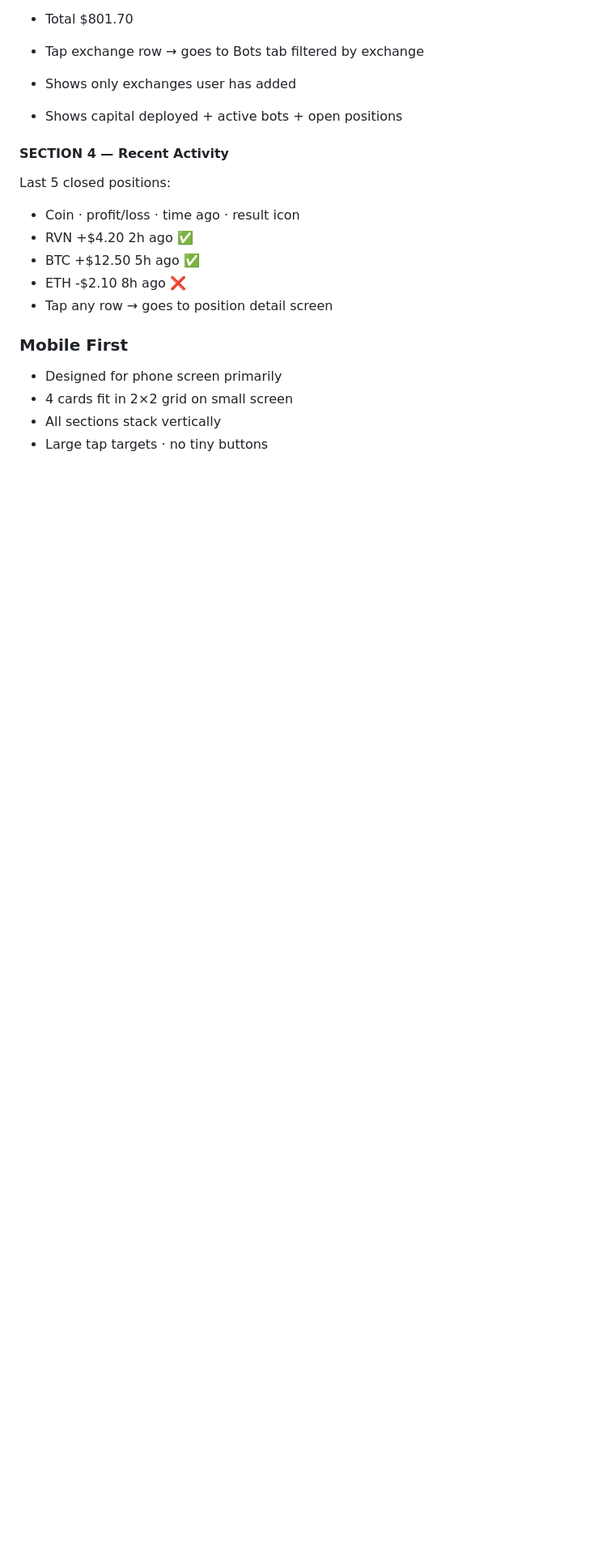
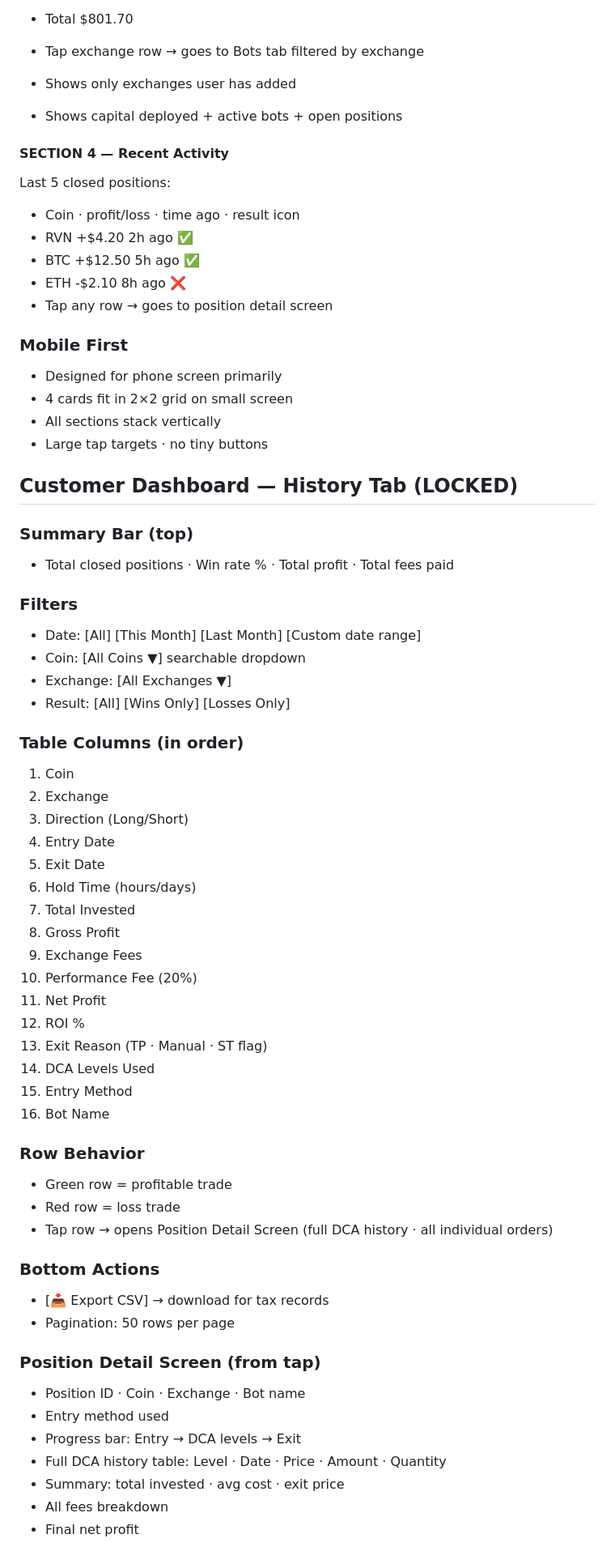
Before and after one commit to baderbalubaid/Averion, a Markdown page: docs/07_DASHBOARD_AND_UI.md, the part around the change. Shown at 81% size. Rendered like a GitHub page; blank space fills up the shorter version.

Commit message:
docs: lock history tab and position detail screen

```diff
--- a/docs/07_DASHBOARD_AND_UI.md
+++ b/docs/07_DASHBOARD_AND_UI.md
@@ -251,3 +251,52 @@ Last 5 closed positions:
 - 4 cards fit in 2×2 grid on small screen
 - All sections stack vertically
 - Large tap targets · no tiny buttons
+
+## Customer Dashboard — History Tab (LOCKED)
+
+### Summary Bar (top)
+- Total closed positions · Win rate % · Total profit · Total fees paid
+
+### Filters
+- Date: [All] [This Month] [Last Month] [Custom date range]
+- Coin: [All Coins ▼] searchable dropdown
+- Exchange: [All Exchanges ▼]
+- Result: [All] [Wins Only] [Losses Only]
+
+### Table Columns (in order)
+1. Coin
+2. Exchange
+3. Direction (Long/Short)
+4. Entry Date
+5. Exit Date
+6. Hold Time (hours/days)
+7. Total Invested
+8. Gross Profit
+9. Exchange Fees
+10. Performance Fee (20%)
+11. Net Profit
+12. ROI %
+13. Exit Reason (TP · Manual · ST flag)
+14. DCA Levels Used
+15. Entry Method
+16. Bot Name
+
+### Row Behavior
+- Green row = profitable trade
+- Red row = loss trade
+- Tap row → opens Position Detail Screen
+  (full DCA history · all individual orders)
+
+### Bottom Actions
+- [📥 Export CSV] → download for tax records
+- Pagination: 50 rows per page
+
+### Position Detail Screen (from tap)
+- Position ID · Coin · Exchange · Bot name
+- Entry method used
+- Progress bar: Entry → DCA levels → Exit
+- Full DCA history table:
+  Level · Date · Price · Amount · Quantity
+- Summary: total invested · avg cost · exit price
+- All fees breakdown
+- Final net profit
```
